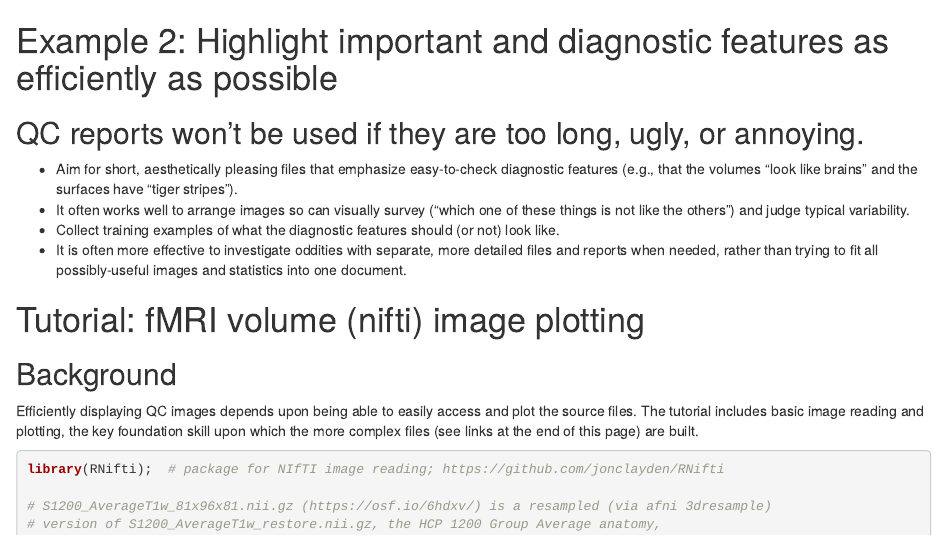
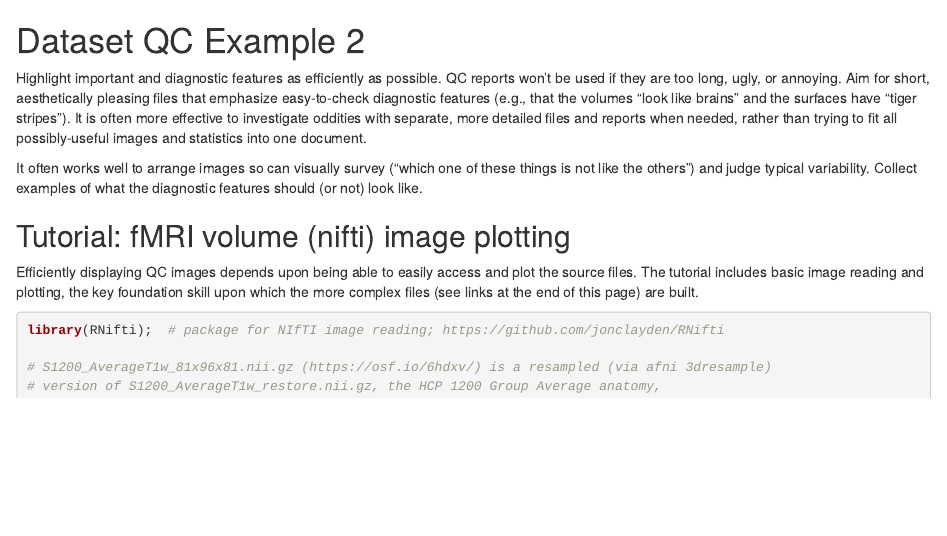
Before and after one commit to nipreps/qc-book, an R Markdown document (docs/dataset-qc/Example2.Rmd): the page in a window 1100 px wide, from its top. Rendered offline with R 4.5, knitr and Pandoc, with nearby package versions; some code elsewhere in the file could not run offline.

Commit message:
more edits

```diff
--- a/docs/dataset-qc/Example2.Rmd
+++ b/docs/dataset-qc/Example2.Rmd
@@ -12,15 +12,12 @@ jupyter:
     name: ir
 ---
 
-# Example 2: Highlight important and diagnostic features as efficiently as possible
-## QC reports won't be used if they are too long, ugly, or annoying.
-- Aim for short, aesthetically pleasing files that emphasize easy-to-check diagnostic features (e.g., that the volumes "look like brains" and the surfaces have "tiger stripes").
-- It often works well to arrange images so can visually survey ("which one of these things is not like the others") and judge typical variability.
-- Collect training examples of what the diagnostic features should (or not) look like.
-- It is often more effective to investigate oddities with separate, more detailed files and reports when needed, rather than trying to fit all possibly-useful images and statistics into one document.
+# Dataset QC Example 2
+Highlight important and diagnostic features as efficiently as possible. QC reports won't be used if they are too long, ugly, or annoying. Aim for short, aesthetically pleasing files that emphasize easy-to-check diagnostic features (e.g., that the volumes "look like brains" and the surfaces have "tiger stripes"). It is often more effective to investigate oddities with separate, more detailed files and reports when needed, rather than trying to fit all possibly-useful images and statistics into one document.
 
-# Tutorial: fMRI volume (nifti) image plotting
-## Background
+It often works well to arrange images so can visually survey ("which one of these things is not like the others") and judge typical variability. Collect examples of what the diagnostic features should (or not) look like.
+
+## Tutorial: fMRI volume (nifti) image plotting
 Efficiently displaying QC images depends upon being able to easily access and plot the source files. The tutorial includes basic image reading and plotting, the key foundation skill upon which the more complex files (see links at the end of this page) are built.
 
 
```
Also changed, not shown: docs/dataset-qc/Example3.Rmd (+2 -2 lines), docs/dataset-qc/Example4.Rmd (+2 -1 lines), docs/dataset-qc/Example2.Rmd (3 more changed lines).
